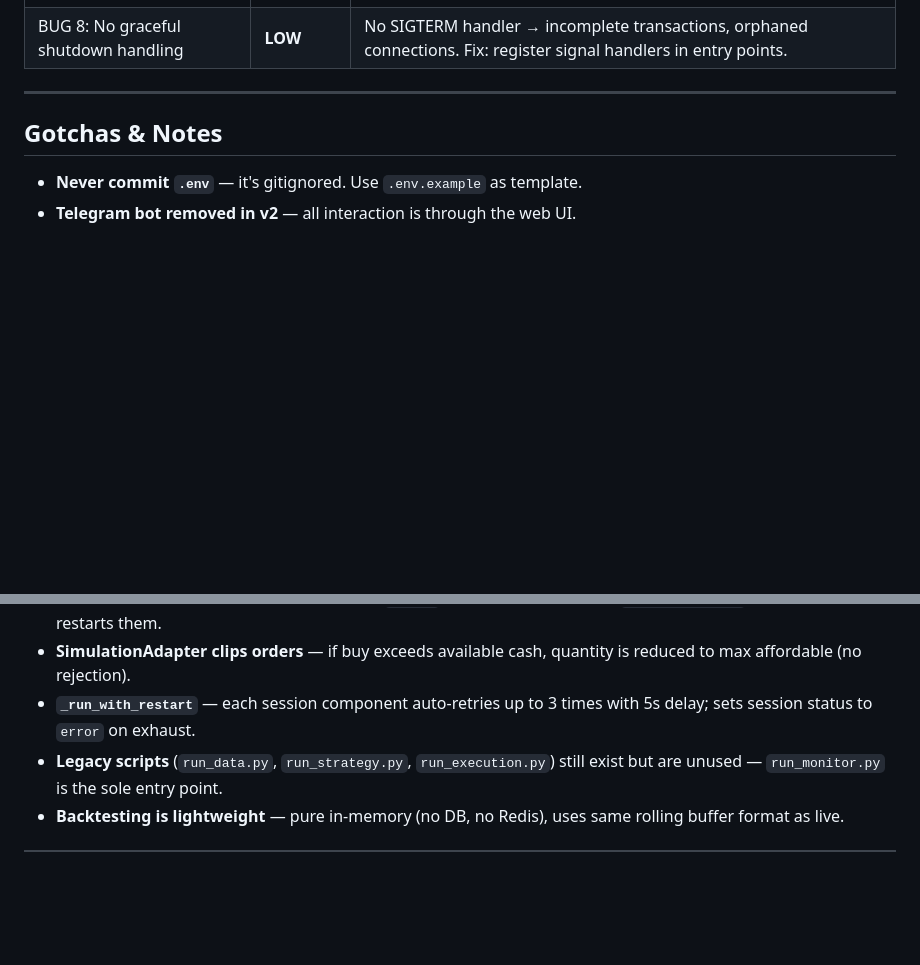
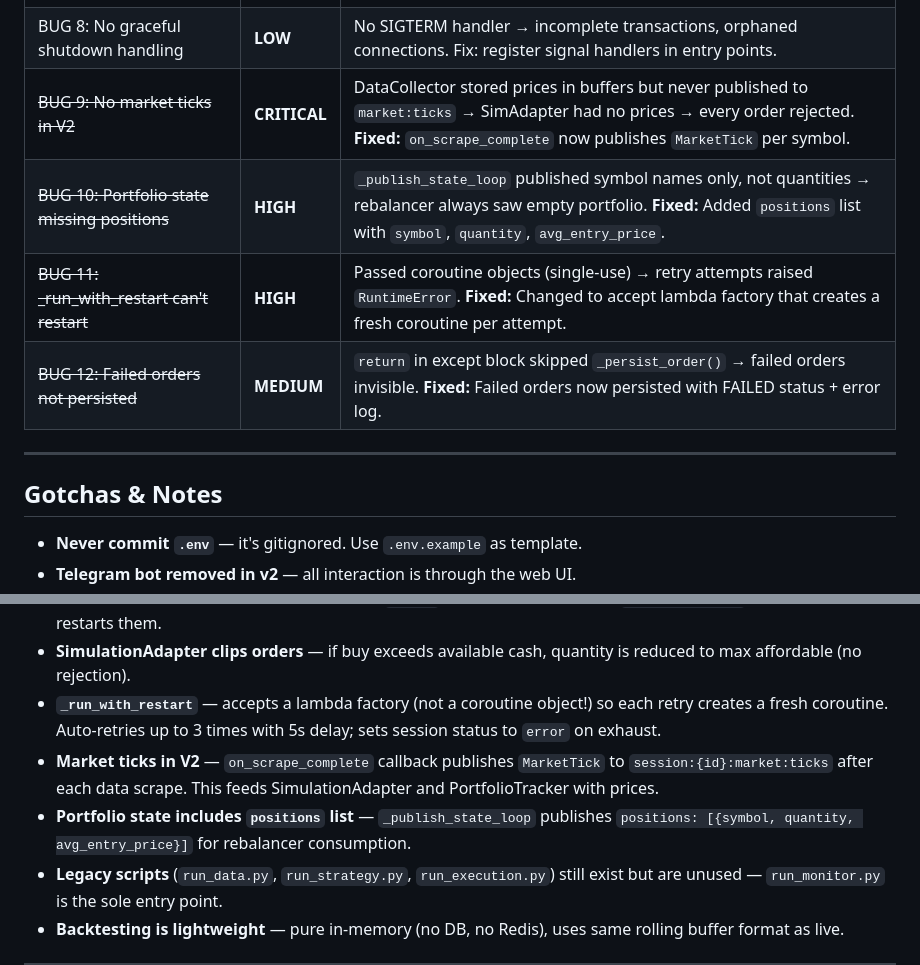
Before and after one commit to SungminLee511/QUANT_PROJECT, a Markdown page: .claude/skills/SKILL.md, 2 parts joined by grey strips. Drawn GitHub-style; blank space fills up the shorter version.

Commit message:
docs: update SKILL.md with bug fixes 9-12
Document the four V2 pipeline bugs (market ticks, portfolio state,
coroutine restart, failed order persistence) and their fixes.

Co-Authored-By: Claude Opus 4.6 <noreply@anthropic.com>

```diff
--- a/.claude/skills/SKILL.md
+++ b/.claude/skills/SKILL.md
@@ -740,6 +740,10 @@ See **[BUG_FIX_GUIDE.md](BUG_FIX_GUIDE.md)** for known bugs, root causes, and st
 | BUG 6: No Redis persistence config | **MEDIUM** | No AOF enabled → lose cached state on unclean shutdown. Fix: `redis-server --appendonly yes`. |
 | BUG 7: Alembic hardcoded connection string | **MEDIUM** | `localhost` in alembic.ini fails inside Docker (host is `postgres`). Fix: override URL from env vars in `env.py`. |
 | BUG 8: No graceful shutdown handling | **LOW** | No SIGTERM handler → incomplete transactions, orphaned connections. Fix: register signal handlers in entry points. |
+| ~~BUG 9: No market ticks in V2~~ | **CRITICAL** | DataCollector stored prices in buffers but never published to `market:ticks` → SimAdapter had no prices → every order rejected. **Fixed:** `on_scrape_complete` now publishes `MarketTick` per symbol. |
+| ~~BUG 10: Portfolio state missing positions~~ | **HIGH** | `_publish_state_loop` published symbol names only, not quantities → rebalancer always saw empty portfolio. **Fixed:** Added `positions` list with `symbol`, `quantity`, `avg_entry_price`. |
+| ~~BUG 11: _run_with_restart can't restart~~ | **HIGH** | Passed coroutine objects (single-use) → retry attempts raised `RuntimeError`. **Fixed:** Changed to accept lambda factory that creates a fresh coroutine per attempt. |
+| ~~BUG 12: Failed orders not persisted~~ | **MEDIUM** | `return` in except block skipped `_persist_order()` → failed orders invisible. **Fixed:** Failed orders now persisted with FAILED status + error log. |
 
 ---
 
@@ -766,7 +770,9 @@ See **[BUG_FIX_GUIDE.md](BUG_FIX_GUIDE.md)** for known bugs, root causes, and st
 - **API keys not encrypted** in DB — `TradingSession.config_json` stores plaintext (personal system, not public-facing).
 - **Session auto-restart** — on container boot, `app.py` lifespan queries DB for `status='active'` sessions and restarts them.
 - **SimulationAdapter clips orders** — if buy exceeds available cash, quantity is reduced to max affordable (no rejection).
-- **`_run_with_restart`** — each session component auto-retries up to 3 times with 5s delay; sets session status to `error` on exhaust.
+- **`_run_with_restart`** — accepts a lambda factory (not a coroutine object!) so each retry creates a fresh coroutine. Auto-retries up to 3 times with 5s delay; sets session status to `error` on exhaust.
+- **Market ticks in V2** — `on_scrape_complete` callback publishes `MarketTick` to `session:{id}:market:ticks` after each data scrape. This feeds SimulationAdapter and PortfolioTracker with prices.
+- **Portfolio state includes `positions` list** — `_publish_state_loop` publishes `positions: [{symbol, quantity, avg_entry_price}]` for rebalancer consumption.
 - **Legacy scripts** (`run_data.py`, `run_strategy.py`, `run_execution.py`) still exist but are unused — `run_monitor.py` is the sole entry point.
 - **Backtesting is lightweight** — pure in-memory (no DB, no Redis), uses same rolling buffer format as live.
 
```
